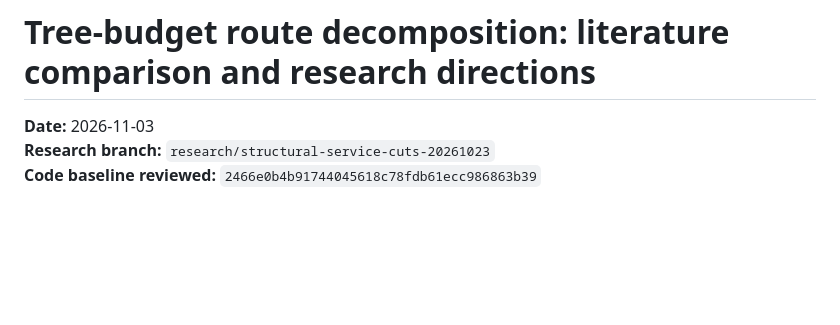
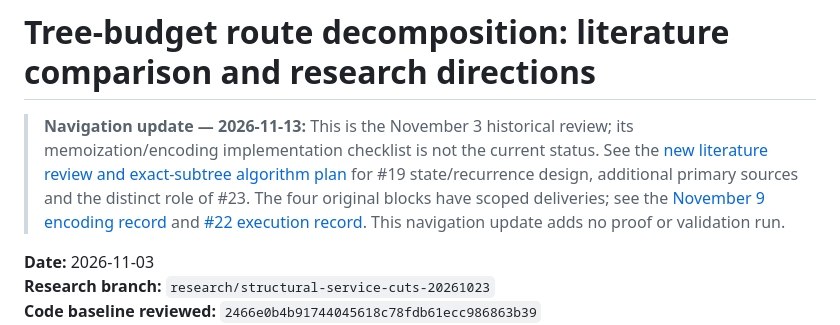
Before and after one commit to huam54925-cpu/uav-routing-certification, a Markdown page: docs/TREE_BUDGET_LITERATURE_REVIEW_20261103.md, the part around the change. GitHub-like rendering; blank space fills up the shorter version.

```diff
--- a/docs/TREE_BUDGET_LITERATURE_REVIEW_20261103.md
+++ b/docs/TREE_BUDGET_LITERATURE_REVIEW_20261103.md
@@ -1,4 +1,6 @@
 # Tree-budget route decomposition: literature comparison and research directions
+
+> **Navigation update — 2026-11-13:** This is the November 3 historical review; its memoization/encoding implementation checklist is not the current status. See the [new literature review and exact-subtree algorithm plan](TREE_INTERFACE_ALGORITHM_RESEARCH_20261113.md) for #19 state/recurrence design, additional primary sources and the distinct role of #23. The four original blocks have scoped deliveries; see the [November 9 encoding record](HUB_REDUCTION_ENCODING_STATUS.md) and [#22 execution record](TREE_BUDGET_STORED_EXECUTION_STATUS.md). This navigation update adds no proof or validation run.
 
 **Date:** 2026-11-03
 **Research branch:** `research/structural-service-cuts-20261023`
```
Also changed, not shown: README.md (+12 -10 lines), docs/TREE_INTERFACE_ALGORITHM_RESEARCH_20261113.md (added, +344 -0 lines).
